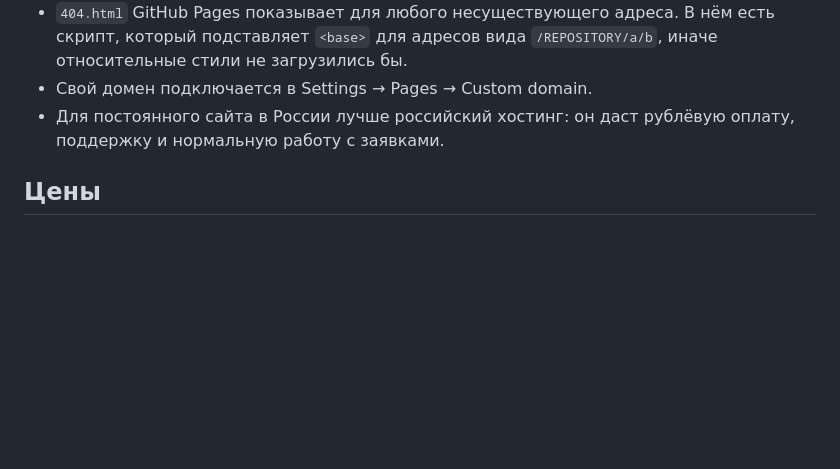
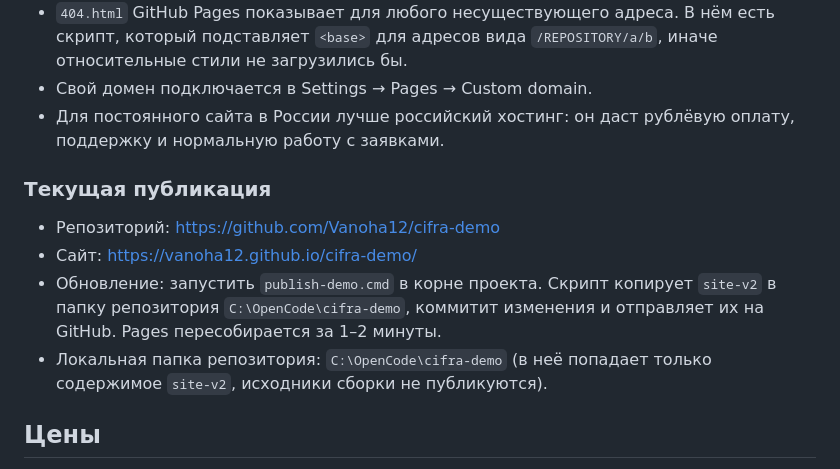
Before and after one commit to Vanoha12/cifra-demo, a Markdown page: README.md, the part around the change. Rendered like a GitHub page; blank space fills up the shorter version.

Commit message:
README: ссылки на демо и порядок обновления

```diff
--- a/README.md
+++ b/README.md
@@ -63,6 +63,13 @@ node serve-v2.js
 - Свой домен подключается в Settings → Pages → Custom domain.
 - Для постоянного сайта в России лучше российский хостинг: он даст рублёвую оплату, поддержку и нормальную работу с заявками.
 
+### Текущая публикация
+
+- Репозиторий: https://github.com/Vanoha12/cifra-demo
+- Сайт: https://vanoha12.github.io/cifra-demo/
+- Обновление: запустить `publish-demo.cmd` в корне проекта. Скрипт копирует `site-v2` в папку репозитория `C:\OpenCode\cifra-demo`, коммитит изменения и отправляет их на GitHub. Pages пересобирается за 1–2 минуты.
+- Локальная папка репозитория: `C:\OpenCode\cifra-demo` (в неё попадает только содержимое `site-v2`, исходники сборки не публикуются).
+
 ## Цены
 
 - `tseny.html` — печать фотографий, документы, копирование, цифровые услуги, ретушь, ламинация, брошюровка, холст, полиграфия и сувениры.
```
